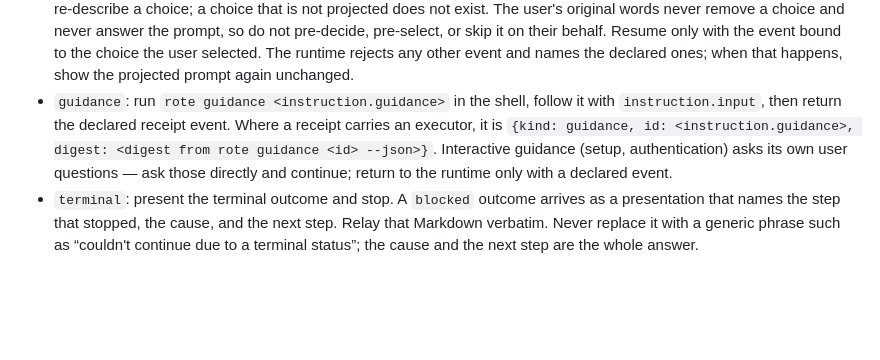
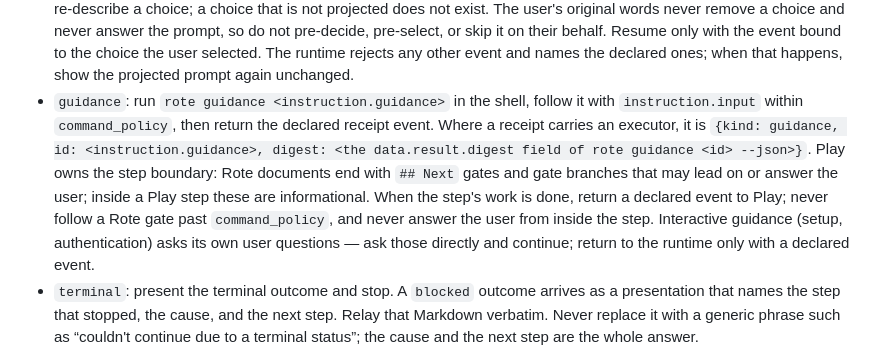
Before and after one commit to modiqo/play, a Markdown page: SKILL.md, the part around the change. Drawn GitHub-style; blank space fills up the shorter version.

Commit message:
fix(skill): keep Play in charge of the step boundary when following rote guidance

```diff
--- a/SKILL.md
+++ b/SKILL.md
@@ -290,10 +290,14 @@ run.
   rejects any other event and names the declared ones; when that happens, show the projected
   prompt again unchanged.
 - `guidance`: run `rote guidance <instruction.guidance>` in the shell, follow it with
-  `instruction.input`, then return the declared receipt event. Where a receipt carries an
-  executor, it is `{kind: guidance, id: <instruction.guidance>, digest: <digest from
-  rote guidance <id> --json>}`. Interactive guidance (setup, authentication) asks its own user
-  questions — ask those directly and continue; return to the runtime only with a declared event.
+  `instruction.input` within `command_policy`, then return the declared receipt event. Where a
+  receipt carries an executor, it is `{kind: guidance, id: <instruction.guidance>, digest: <the
+  data.result.digest field of rote guidance <id> --json>}`. Play owns the step boundary: Rote
+  documents end with `## Next` gates and gate branches that may lead on or answer the user; inside
+  a Play step these are informational. When the step's work is done, return a declared event to
+  Play; never follow a Rote gate past `command_policy`, and never answer the user from inside the
+  step. Interactive guidance (setup, authentication) asks its own user questions — ask those
+  directly and continue; return to the runtime only with a declared event.
 - `terminal`: present the terminal outcome and stop. A `blocked` outcome arrives as a
   presentation that names the step that stopped, the cause, and the next step. Relay that
   Markdown verbatim. Never replace it with a generic phrase such as “couldn't continue due to
```
